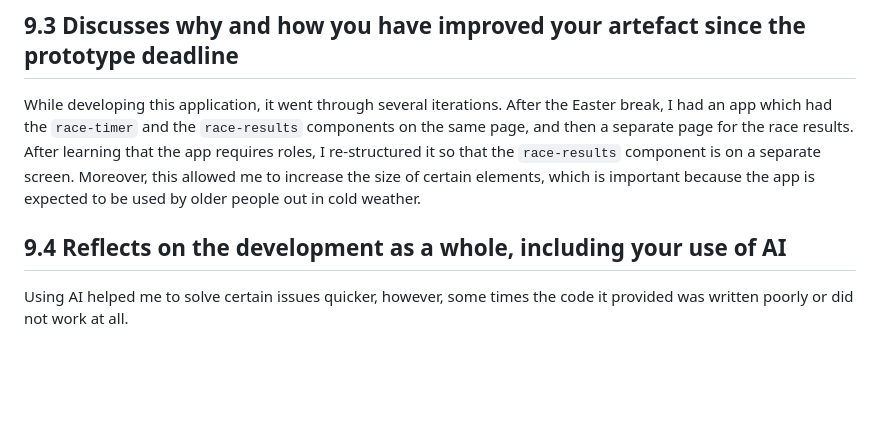
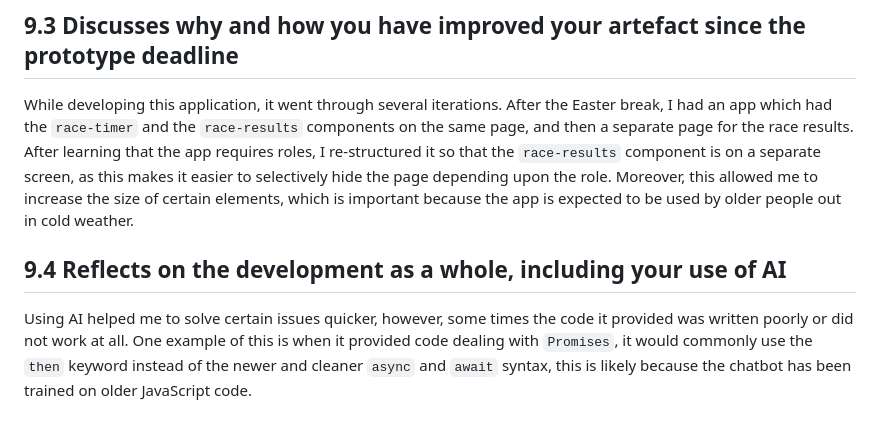
Before and after one commit to willswats/race-time, a Markdown page: README.md, the part around the change. Drawn GitHub-style; blank space fills up the shorter version.

Commit message:
docs: update README

```diff
--- a/README.md
+++ b/README.md
@@ -370,8 +370,8 @@ The chatbot told me that `req.user` is undefined, because HTTP is stateless so `
 
 ## 9.3 Discusses why and how you have improved your artefact since the prototype deadline
 
-While developing this application, it went through several iterations. After the Easter break, I had an app which had the `race-timer` and the `race-results` components on the same page, and then a separate page for the race results. After learning that the app requires roles, I re-structured it so that the `race-results` component is on a separate screen. Moreover, this allowed me to increase the size of certain elements, which is important because the app is expected to be used by older people out in cold weather.
+While developing this application, it went through several iterations. After the Easter break, I had an app which had the `race-timer` and the `race-results` components on the same page, and then a separate page for the race results. After learning that the app requires roles, I re-structured it so that the `race-results` component is on a separate screen, as this makes it easier to selectively hide the page depending upon the role. Moreover, this allowed me to increase the size of certain elements, which is important because the app is expected to be used by older people out in cold weather.
 
 ## 9.4 Reflects on the development as a whole, including your use of AI
 
-Using AI helped me to solve certain issues quicker, however, some times the code it provided was written poorly or did not work at all.
+Using AI helped me to solve certain issues quicker, however, some times the code it provided was written poorly or did not work at all. One example of this is when it provided code dealing with `Promises`, it would commonly use the `then` keyword instead of the newer and cleaner `async` and `await` syntax, this is likely because the chatbot has been trained on older JavaScript code.
```
